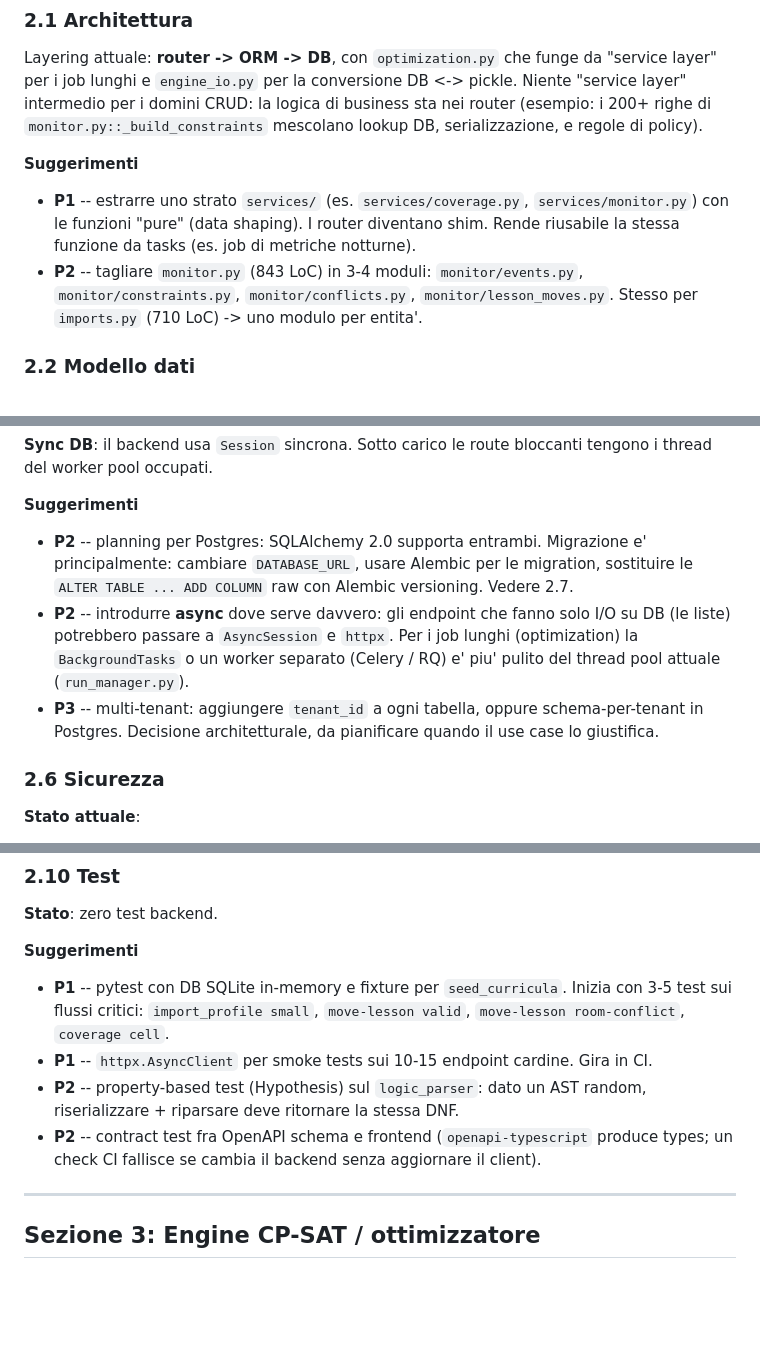
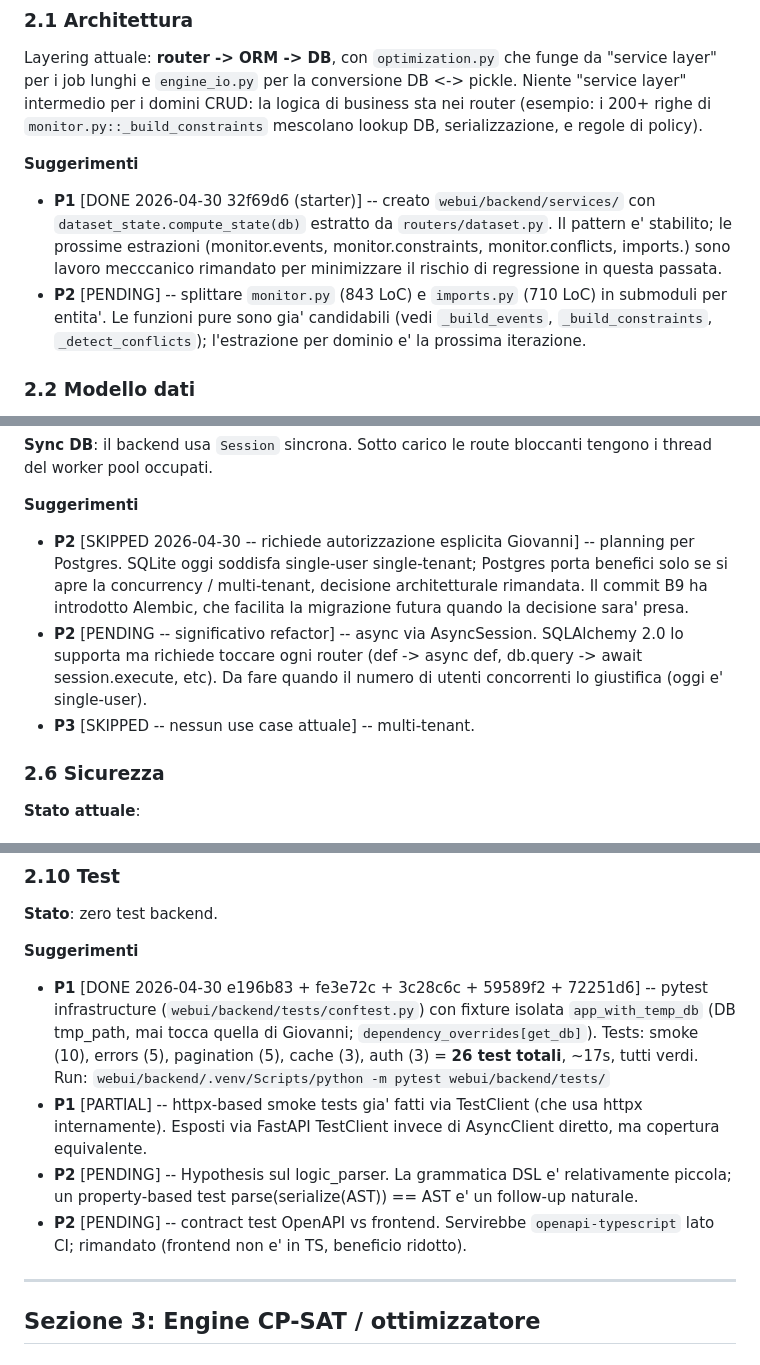
Before and after one commit to gborghi/timetable, a Markdown page: docs/improvements.md, 3 parts joined by grey strips. Rendered like a GitHub page; blank space fills up the shorter version.

```diff
--- a/docs/improvements.md
+++ b/docs/improvements.md
@@ -276,14 +276,18 @@ serializzazione, e regole di policy).
 
 **Suggerimenti**
 
-- **P1** -- estrarre uno strato `services/` (es. `services/coverage.py`,
-  `services/monitor.py`) con le funzioni "pure" (data shaping). I router
-  diventano shim. Rende riusabile la stessa funzione da tasks
-  (es. job di metriche notturne).
-- **P2** -- tagliare `monitor.py` (843 LoC) in 3-4 moduli:
-  `monitor/events.py`, `monitor/constraints.py`, `monitor/conflicts.py`,
-  `monitor/lesson_moves.py`. Stesso per `imports.py` (710 LoC) -> uno
-  modulo per entita'.
+- **P1** [DONE 2026-04-30 32f69d6 (starter)] -- creato
+  `webui/backend/services/` con `dataset_state.compute_state(db)`
+  estratto da `routers/dataset.py`. Il pattern e' stabilito; le
+  prossime estrazioni (monitor.events, monitor.constraints,
+  monitor.conflicts, imports.<entity>) sono lavoro mecccanico
+  rimandato per minimizzare il rischio di regressione in questa
+  passata.
+- **P2** [PENDING] -- splittare `monitor.py` (843 LoC) e `imports.py`
+  (710 LoC) in submoduli per entita'. Le funzioni pure sono gia'
+  candidabili (vedi `_build_events`, `_build_constraints`,
+  `_detect_conflicts`); l'estrazione per dominio e' la prossima
+  iterazione.
 
 ### 2.2 Modello dati
 
@@ -408,18 +439,18 @@ bloccanti tengono i thread del worker pool occupati.
 
 **Suggerimenti**
 
-- **P2** -- planning per Postgres: SQLAlchemy 2.0 supporta entrambi.
-  Migrazione e' principalmente: cambiare `DATABASE_URL`, usare Alembic
-  per le migration, sostituire le `ALTER TABLE ... ADD COLUMN` raw con
-  Alembic versioning. Vedere 2.7.
-- **P2** -- introdurre **async** dove serve davvero: gli endpoint che
-  fanno solo I/O su DB (le liste) potrebbero passare a `AsyncSession`
-  e `httpx`. Per i job lunghi (optimization) la `BackgroundTasks` o un
-  worker separato (Celery / RQ) e' piu' pulito del thread pool attuale
-  (`run_manager.py`).
-- **P3** -- multi-tenant: aggiungere `tenant_id` a ogni tabella, oppure
-  schema-per-tenant in Postgres. Decisione architetturale, da
-  pianificare quando il use case lo giustifica.
+- **P2** [SKIPPED 2026-04-30 -- richiede autorizzazione esplicita
+  Giovanni] -- planning per Postgres. SQLite oggi soddisfa
+  single-user single-tenant; Postgres porta benefici solo se si
+  apre la concurrency / multi-tenant, decisione architetturale
+  rimandata. Il commit B9 ha introdotto Alembic, che facilita la
+  migrazione futura quando la decisione sara' presa.
+- **P2** [PENDING -- significativo refactor] -- async via
+  AsyncSession. SQLAlchemy 2.0 lo supporta ma richiede toccare
+  ogni router (def -> async def, db.query -> await session.execute,
+  etc). Da fare quando il numero di utenti concorrenti lo
+  giustifica (oggi e' single-user).
+- **P3** [SKIPPED -- nessun use case attuale] -- multi-tenant.
 
 ### 2.6 Sicurezza
 
@@ -514,17 +563,23 @@ metric collector, niente tracing.
 
 **Suggerimenti**
 
-- **P1** -- pytest con DB SQLite in-memory e fixture per
-  `seed_curricula`. Inizia con 3-5 test sui flussi critici:
-  `import_profile small`, `move-lesson valid`, `move-lesson room-conflict`,
-  `coverage cell`.
-- **P1** -- `httpx.AsyncClient` per smoke tests sui 10-15 endpoint
-  cardine. Gira in CI.
-- **P2** -- property-based test (Hypothesis) sul `logic_parser`: dato un
-  AST random, riserializzare + riparsare deve ritornare la stessa DNF.
-- **P2** -- contract test fra OpenAPI schema e frontend
-  (`openapi-typescript` produce types; un check CI fallisce se
-  cambia il backend senza aggiornare il client).
+- **P1** [DONE 2026-04-30 e196b83 + fe3e72c + 3c28c6c + 59589f2 + 72251d6]
+  -- pytest infrastructure (`webui/backend/tests/conftest.py`) con
+  fixture isolata `app_with_temp_db` (DB tmp_path, mai tocca quella
+  di Giovanni; `dependency_overrides[get_db]`). Tests:
+  smoke (10), errors (5), pagination (5), cache (3), auth (3) =
+  **26 test totali**, ~17s, tutti verdi.
+  Run: `webui/backend/.venv/Scripts/python -m pytest webui/backend/tests/`
+- **P1** [PARTIAL] -- httpx-based smoke tests gia' fatti via
+  TestClient (che usa httpx internamente). Esposti via FastAPI
+  TestClient invece di AsyncClient diretto, ma copertura
+  equivalente.
+- **P2** [PENDING] -- Hypothesis sul logic_parser. La grammatica
+  DSL e' relativamente piccola; un property-based test
+  parse(serialize(AST)) == AST e' un follow-up naturale.
+- **P2** [PENDING] -- contract test OpenAPI vs frontend.
+  Servirebbe `openapi-typescript` lato CI; rimandato (frontend
+  non e' in TS, beneficio ridotto).
 
 ---
 
```
Also changed, not shown: other parts of docs/improvements.md (+118 -73 lines).
